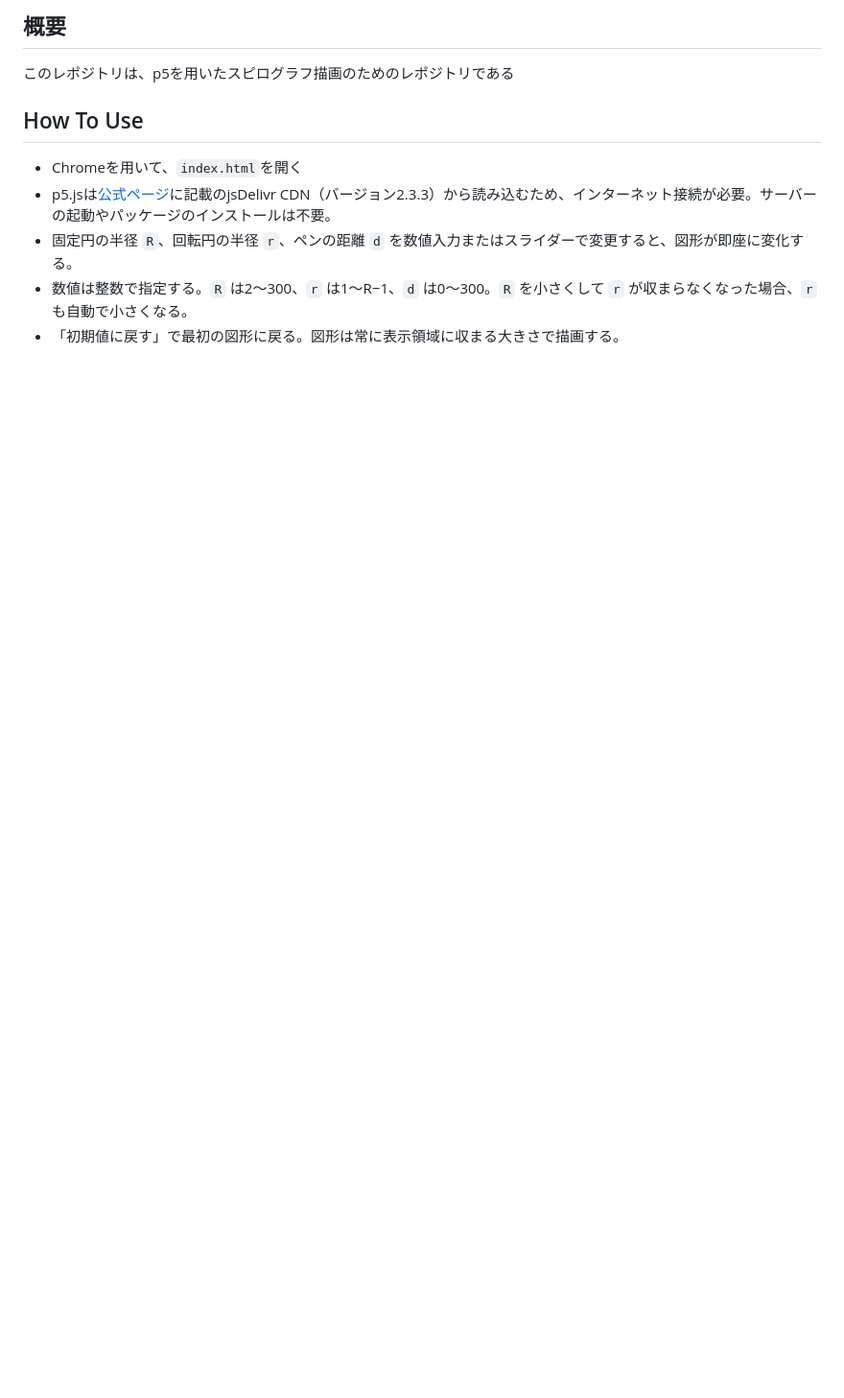
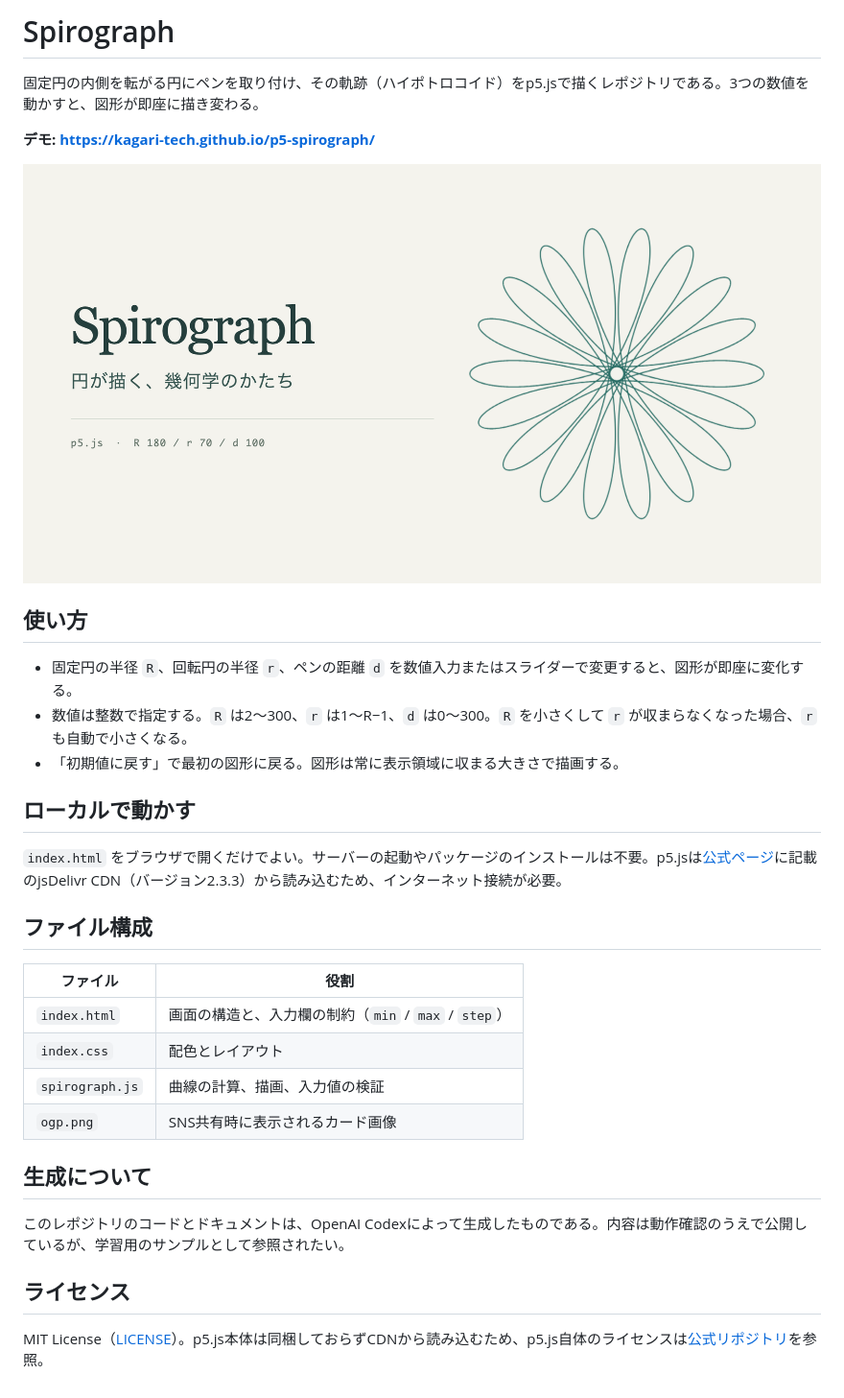
Before and after one commit to kagari-tech/p5-spirograph, a Markdown page: README.md, the part around the change. Shown at 96% size. GitHub-like rendering; pictures changed too: ogp.png (added); blank space fills up the shorter version.

```diff
--- a/README.md
+++ b/README.md
@@ -1,11 +1,34 @@
-## 概要
+# Spirograph
 
-このレポジトリは、p5を用いたスピログラフ描画のためのレポジトリである
+固定円の内側を転がる円にペンを取り付け、その軌跡（ハイポトロコイド）をp5.jsで描くレポジトリである。3つの数値を動かすと、図形が即座に描き変わる。
 
-## How To Use
+**デモ: https://kagari-tech.github.io/p5-spirograph/**
 
-- Chromeを用いて、`index.html`を開く
-- p5.jsは[公式ページ](https://p5js.org/download/)に記載のjsDelivr CDN（バージョン2.3.3）から読み込むため、インターネット接続が必要。サーバーの起動やパッケージのインストールは不要。
+![Rが180、rが70、dが100のスピログラフ](ogp.png)
+
+## 使い方
+
 - 固定円の半径 `R`、回転円の半径 `r`、ペンの距離 `d` を数値入力またはスライダーで変更すると、図形が即座に変化する。
 - 数値は整数で指定する。`R` は2〜300、`r` は1〜R−1、`d` は0〜300。`R` を小さくして `r` が収まらなくなった場合、`r` も自動で小さくなる。
 - 「初期値に戻す」で最初の図形に戻る。図形は常に表示領域に収まる大きさで描画する。
+
+## ローカルで動かす
+
+`index.html` をブラウザで開くだけでよい。サーバーの起動やパッケージのインストールは不要。p5.jsは[公式ページ](https://p5js.org/download/)に記載のjsDelivr CDN（バージョン2.3.3）から読み込むため、インターネット接続が必要。
+
+## ファイル構成
+
+| ファイル | 役割 |
+| --- | --- |
+| `index.html` | 画面の構造と、入力欄の制約（`min` / `max` / `step`） |
+| `index.css` | 配色とレイアウト |
+| `spirograph.js` | 曲線の計算、描画、入力値の検証 |
+| `ogp.png` | SNS共有時に表示されるカード画像 |
+
+## 生成について
+
+このレポジトリのコードとドキュメントは、OpenAI Codexによって生成したものである。内容は動作確認のうえで公開しているが、学習用のサンプルとして参照されたい。
+
+## ライセンス
+
+MIT License（[LICENSE](LICENSE)）。p5.js本体は同梱しておらずCDNから読み込むため、p5.js自体のライセンスは[公式リポジトリ](https://github.com/processing/p5.js)を参照。
```
Also changed, not shown: 2 other files.
